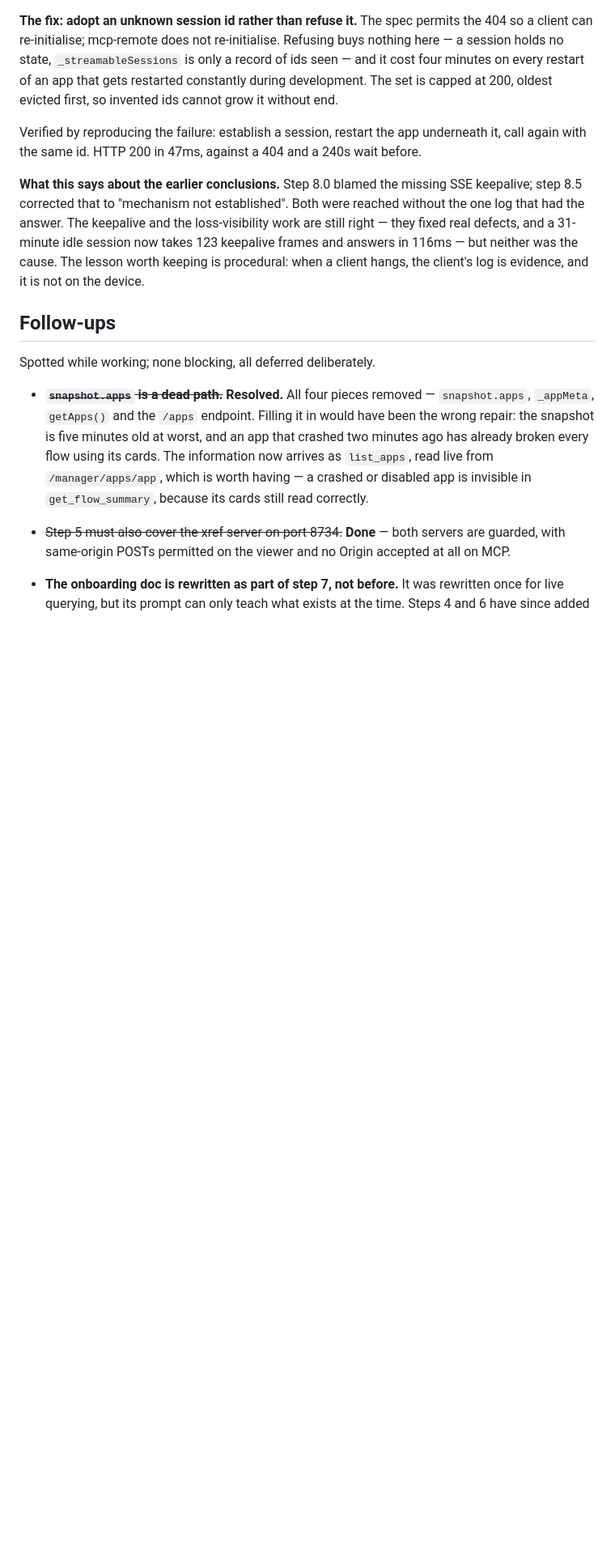
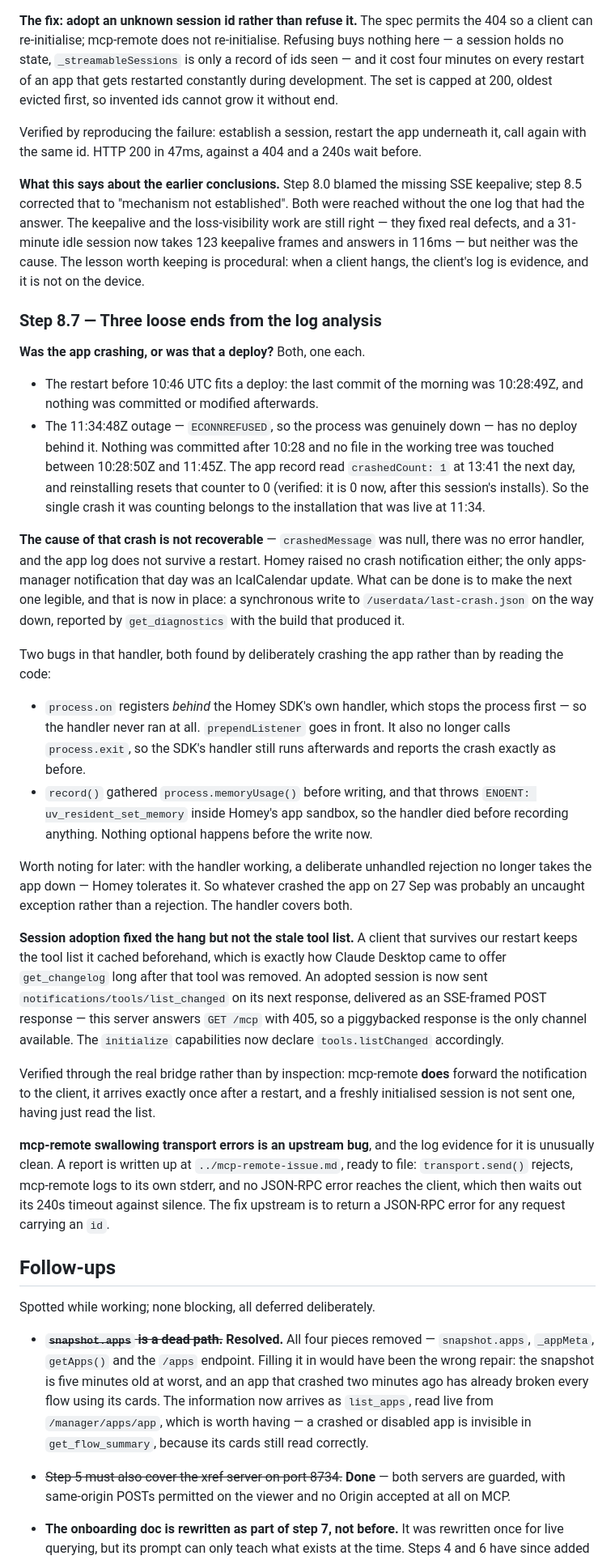
Before and after one commit to jmdraper/homey-docs, a Markdown page: PLAN.md, the part around the change. Shown at 81% size. GitHub-like rendering; blank space fills up the shorter version.

Commit message:
Close the three loose ends
The 10:45 restart was a deploy — last commit 10:28:49Z, nothing after.
The 11:34 one was the crash: no deploy behind it, and crashedCount was
1 on an installation that a reinstall resets to 0. Its cause is not
recoverable, so the work went into making the next one legible instead.

Records both bugs in the crash handler, since finding them needed a
deliberate crash rather than a careful read, and notes that Homey
tolerates an unhandled rejection — so the 27 Sep crash was more likely
an uncaught exception.

Also records that mcp-remote forwards tools/list_changed, verified
through the real bridge, and points at the upstream issue report.

Co-Authored-By: Claude Opus 5 (1M context) <noreply@anthropic.com>

```diff
--- a/PLAN.md
+++ b/PLAN.md
@@ -912,6 +912,59 @@ keepalive frames and answers in 116ms — but neither was the cause. The lesson
 keeping is procedural: when a client hangs, the client's log is evidence, and it is not
 on the device.
 
+### Step 8.7 — Three loose ends from the log analysis
+
+**Was the app crashing, or was that a deploy?** Both, one each.
+
+- The restart before 10:46 UTC fits a deploy: the last commit of the morning was
+  10:28:49Z, and nothing was committed or modified afterwards.
+- The 11:34:48Z outage — `ECONNREFUSED`, so the process was genuinely down — has no
+  deploy behind it. Nothing was committed after 10:28 and no file in the working tree
+  was touched between 10:28:50Z and 11:45Z. The app record read `crashedCount: 1` at
+  13:41 the next day, and reinstalling resets that counter to 0 (verified: it is 0
+  now, after this session's installs). So the single crash it was counting belongs to
+  the installation that was live at 11:34.
+
+**The cause of that crash is not recoverable** — `crashedMessage` was null, there was no
+error handler, and the app log does not survive a restart. Homey raised no crash
+notification either; the only apps-manager notification that day was an IcalCalendar
+update. What can be done is to make the next one legible, and that is now in place: a
+synchronous write to `/userdata/last-crash.json` on the way down, reported by
+`get_diagnostics` with the build that produced it.
+
+Two bugs in that handler, both found by deliberately crashing the app rather than by
+reading the code:
+
+- `process.on` registers *behind* the Homey SDK's own handler, which stops the process
+  first — so the handler never ran at all. `prependListener` goes in front. It also no
+  longer calls `process.exit`, so the SDK's handler still runs afterwards and reports
+  the crash exactly as before.
+- `record()` gathered `process.memoryUsage()` before writing, and that throws
+  `ENOENT: uv_resident_set_memory` inside Homey's app sandbox, so the handler died
+  before recording anything. Nothing optional happens before the write now.
+
+Worth noting for later: with the handler working, a deliberate unhandled rejection no
+longer takes the app down — Homey tolerates it. So whatever crashed the app on 27 Sep
+was probably an uncaught exception rather than a rejection. The handler covers both.
+
+**Session adoption fixed the hang but not the stale tool list.** A client that survives
+our restart keeps the tool list it cached beforehand, which is exactly how Claude
+Desktop came to offer `get_changelog` long after that tool was removed. An adopted
+session is now sent `notifications/tools/list_changed` on its next response, delivered
+as an SSE-framed POST response — this server answers `GET /mcp` with 405, so a
+piggybacked response is the only channel available. The `initialize` capabilities now
+declare `tools.listChanged` accordingly.
+
+Verified through the real bridge rather than by inspection: mcp-remote **does** forward
+the notification to the client, it arrives exactly once after a restart, and a freshly
+initialised session is not sent one, having just read the list.
+
+**mcp-remote swallowing transport errors is an upstream bug**, and the log evidence for
+it is unusually clean. A report is written up at `../mcp-remote-issue.md`, ready to
+file: `transport.send()` rejects, mcp-remote logs to its own stderr, and no JSON-RPC
+error reaches the client, which then waits out its 240s timeout against silence. The
+fix upstream is to return a JSON-RPC error for any request carrying an `id`.
+
 ## Follow-ups
 
 Spotted while working; none blocking, all deferred deliberately.
```
